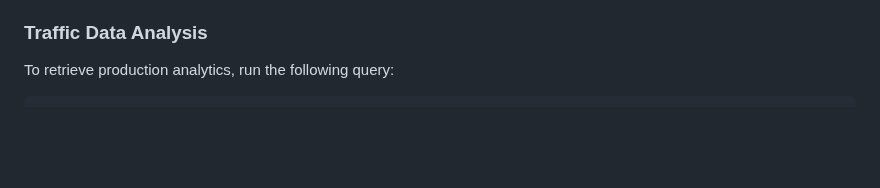
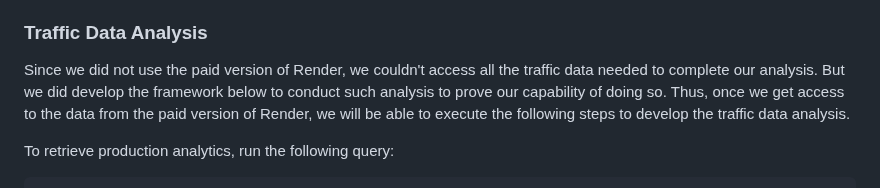
Before and after one commit to maxli001X/Mgmt-of-Software---Glyz-Team, a Markdown page: docs/FINAL_REPORT.md, the part around the change. GitHub-like rendering; blank space fills up the shorter version.

Commit message:
AB TEST TRAFFIC ANALYSIS
Added a note saying we couldn’t do it because we didn’t have access to the data but we did develop a complete framework to do it.

```diff
--- a/docs/FINAL_REPORT.md
+++ b/docs/FINAL_REPORT.md
@@ -123,6 +123,8 @@ Our A/B test uses session-based variant assignment:
 - Analytics tracked: timestamp, variant, event_type, session_key, IP, user_agent
 
 ### Traffic Data Analysis
+
+Since we did not use the paid version of Render, we couldn't access all the traffic data needed to complete our analysis. But we did develop the framework below to conduct such analysis to prove our capability of doing so. Thus, once we get access to the data from the paid version of Render, we will be able to execute the following steps to develop the traffic data analysis.
 
 To retrieve production analytics, run the following query:
 
```
